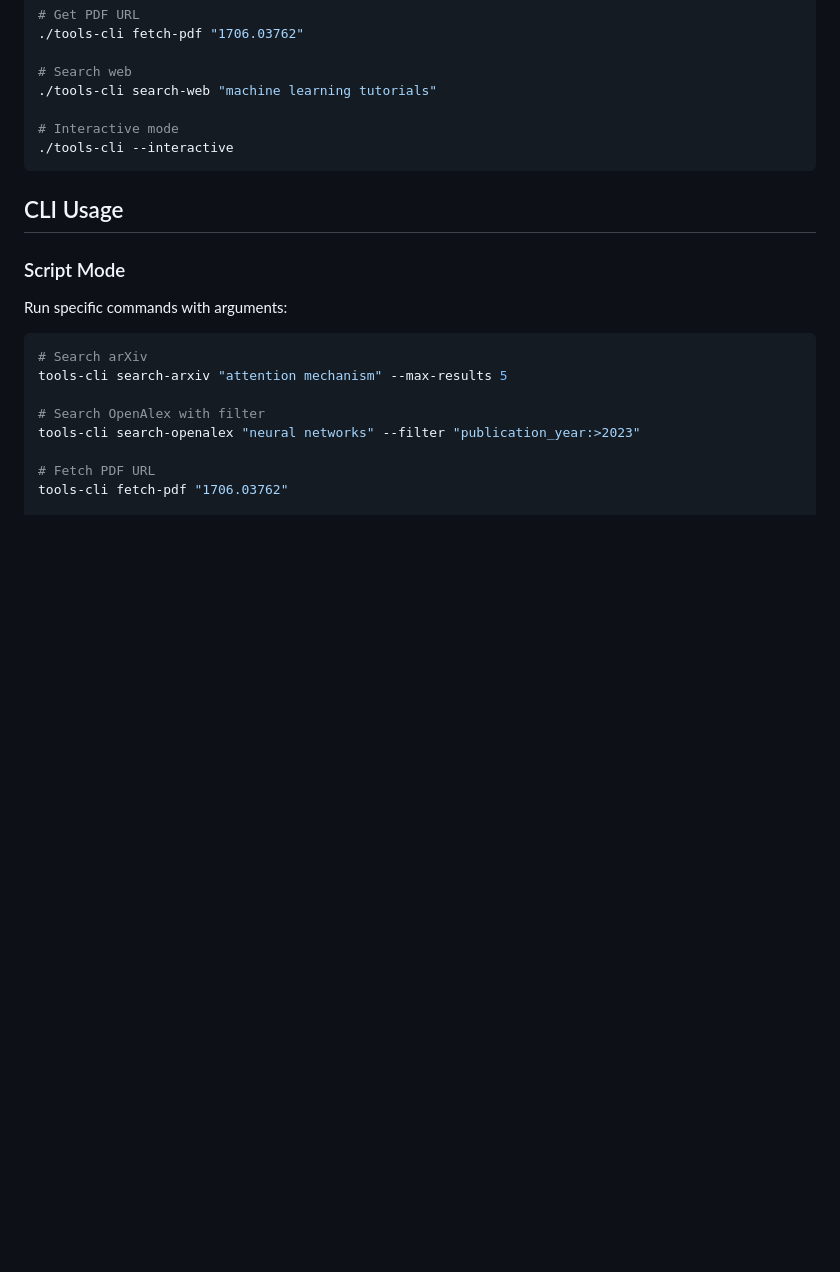
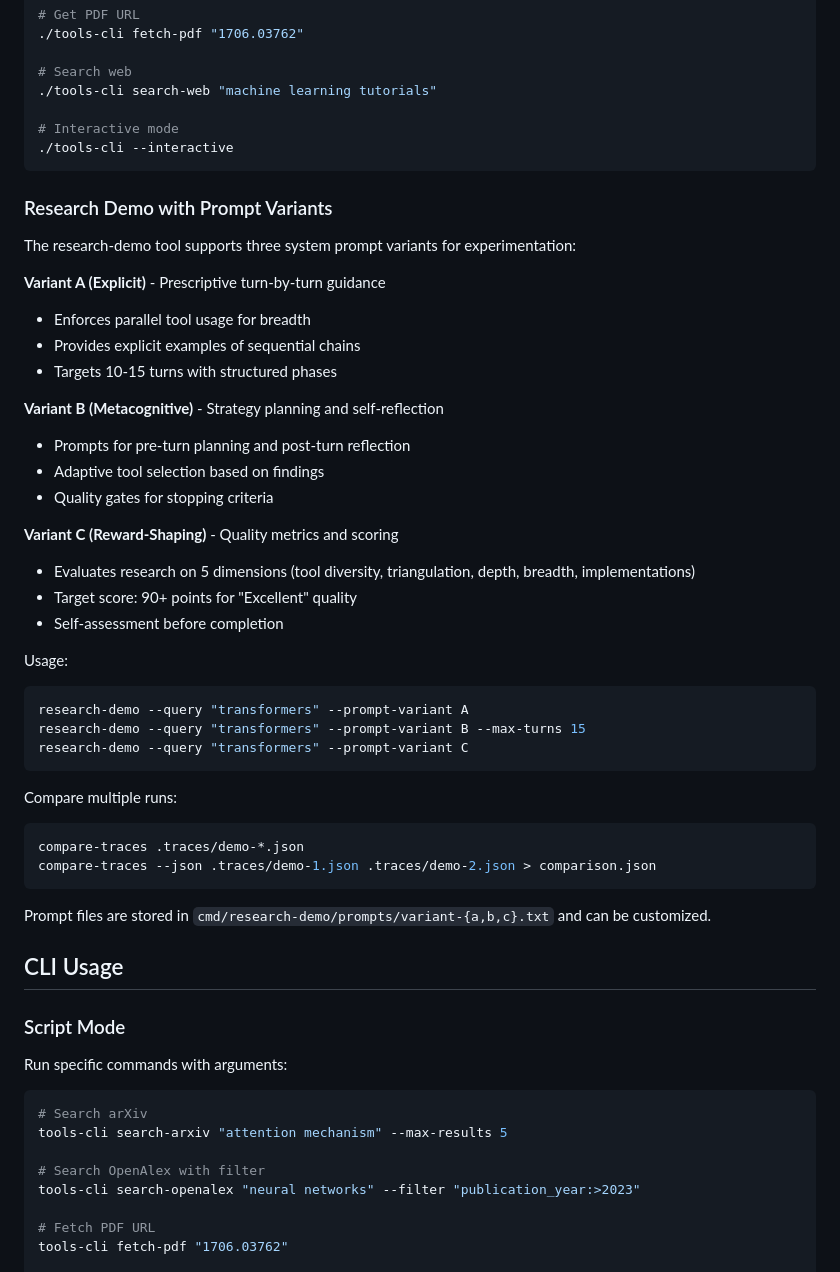
Before and after one commit to dancsalo/arxiv-deep-research, a Markdown page: README.md, the part around the change. Drawn GitHub-style; blank space fills up the shorter version.

Commit message:
docs: add research-demo prompt variants to README
Documents three variant types, usage, and comparison tool.

Co-Authored-By: Claude Sonnet 4.5 <noreply@anthropic.com>

````diff
--- a/README.md
+++ b/README.md
@@ -136,6 +136,40 @@ go build ./cmd/tools-cli
 ./tools-cli --interactive
 ```
 
+### Research Demo with Prompt Variants
+
+The research-demo tool supports three system prompt variants for experimentation:
+
+**Variant A (Explicit)** - Prescriptive turn-by-turn guidance
+- Enforces parallel tool usage for breadth
+- Provides explicit examples of sequential chains
+- Targets 10-15 turns with structured phases
+
+**Variant B (Metacognitive)** - Strategy planning and self-reflection
+- Prompts for pre-turn planning and post-turn reflection
+- Adaptive tool selection based on findings
+- Quality gates for stopping criteria
+
+**Variant C (Reward-Shaping)** - Quality metrics and scoring
+- Evaluates research on 5 dimensions (tool diversity, triangulation, depth, breadth, implementations)
+- Target score: 90+ points for "Excellent" quality
+- Self-assessment before completion
+
+Usage:
+```bash
+research-demo --query "transformers" --prompt-variant A
+research-demo --query "transformers" --prompt-variant B --max-turns 15
+research-demo --query "transformers" --prompt-variant C
+```
+
+Compare multiple runs:
+```bash
+compare-traces .traces/demo-*.json
+compare-traces --json .traces/demo-1.json .traces/demo-2.json > comparison.json
+```
+
+Prompt files are stored in `cmd/research-demo/prompts/variant-{a,b,c}.txt` and can be customized.
+
 ## CLI Usage
 
 ### Script Mode
````
